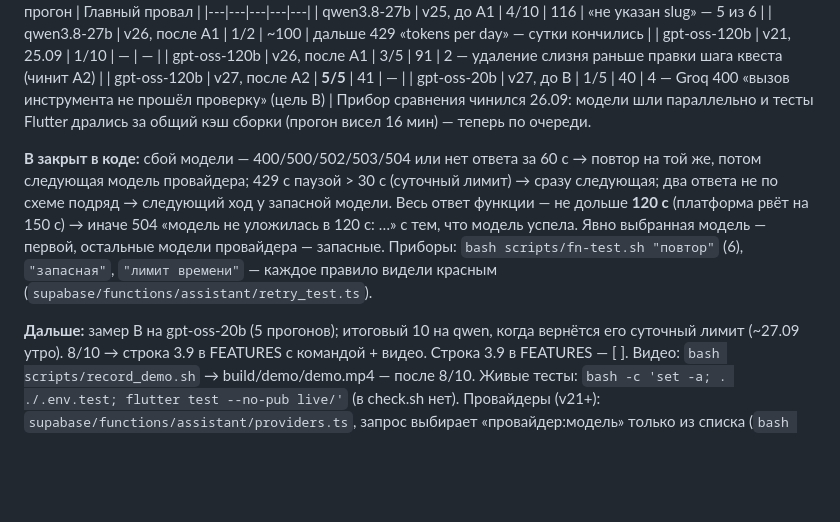
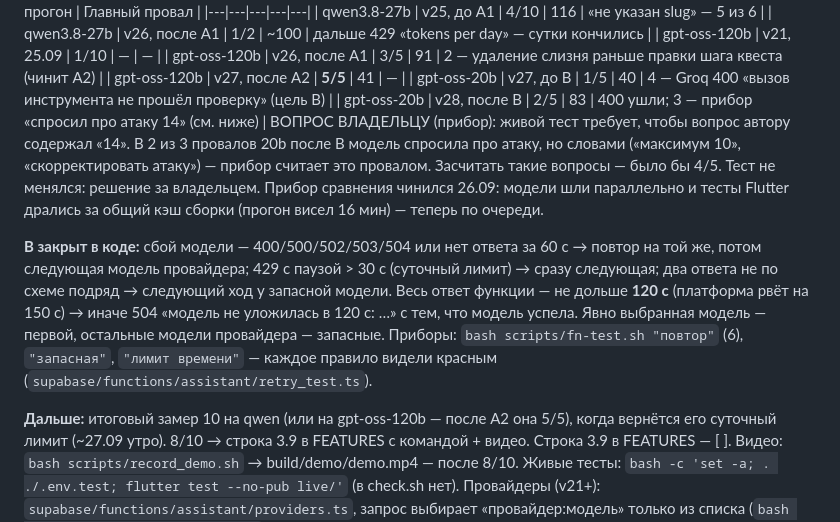
Before and after one commit to Varenik-vkusny/rpg-builder, a Markdown page: STATE.md, the part around the change. Drawn GitHub-style; blank space fills up the shorter version.

Commit message:
STATE: замер В на gpt-oss-20b, вопрос владельцу о приборе «14»
Co-Authored-By: Claude Opus 5.5 (1M context) <noreply@anthropic.com>
Claude-Session: https://claude.ai/code/session_01PBZ5YkzStTHj1atWhuwQ1Y

```diff
--- a/STATE.md
+++ b/STATE.md
@@ -33,6 +33,10 @@ plan.ts; свести в одну функцию при следующей пр
 | gpt-oss-120b | v26, после А1 | 3/5 | 91 | 2 — удаление слизня раньше правки шага квеста (чинит А2) |
 | gpt-oss-120b | v27, после А2 | **5/5** | 41 | — |
 | gpt-oss-20b | v27, до В | 1/5 | 40 | 4 — Groq 400 «вызов инструмента не прошёл проверку» (цель В) |
+| gpt-oss-20b | v28, после В | 2/5 | 83 | 400 ушли; 3 — прибор «спросил про атаку 14» (см. ниже) |
+ВОПРОС ВЛАДЕЛЬЦУ (прибор): живой тест требует, чтобы вопрос автору содержал «14». В 2 из 3 провалов
+20b после В модель спросила про атаку, но словами («максимум 10», «скорректировать атаку») — прибор
+считает это провалом. Засчитать такие вопросы — было бы 4/5. Тест не менялся: решение за владельцем.
 Прибор сравнения чинился 26.09: модели шли параллельно и тесты Flutter дрались за общий кэш
 сборки (прогон висел 16 мин) — теперь по очереди.
 
@@ -44,7 +48,7 @@ plan.ts; свести в одну функцию при следующей пр
 Приборы: `bash scripts/fn-test.sh "повтор"` (6), `"запасная"`, `"лимит времени"` — каждое правило
 видели красным (`supabase/functions/assistant/retry_test.ts`).
 
-**Дальше:** замер В на gpt-oss-20b (5 прогонов); итоговый 10 на qwen, когда вернётся его суточный
+**Дальше:** итоговый замер 10 на qwen (или на gpt-oss-120b — после А2 она 5/5), когда вернётся его суточный
 лимит (~27.09 утро). 8/10 → строка 3.9 в FEATURES с командой + видео. Строка 3.9 в FEATURES — [ ].
 Видео: `bash scripts/record_demo.sh` → build/demo/demo.mp4 — после 8/10.
 Живые тесты: `bash -c 'set -a; . ./.env.test; flutter test --no-pub live/'` (в check.sh нет).
```
